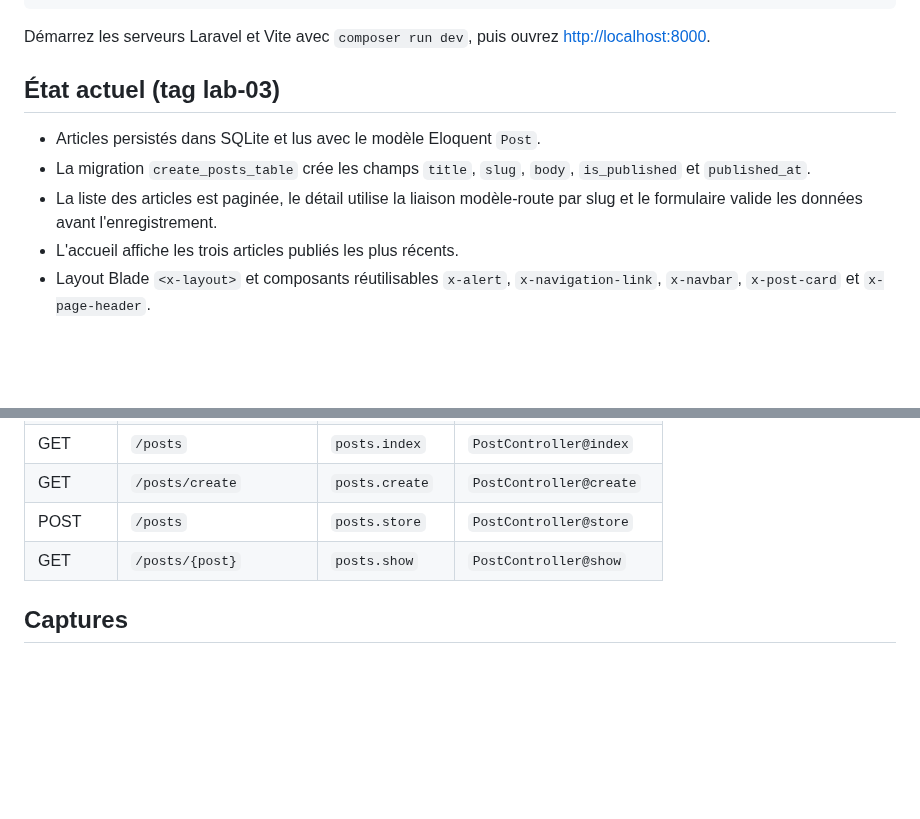
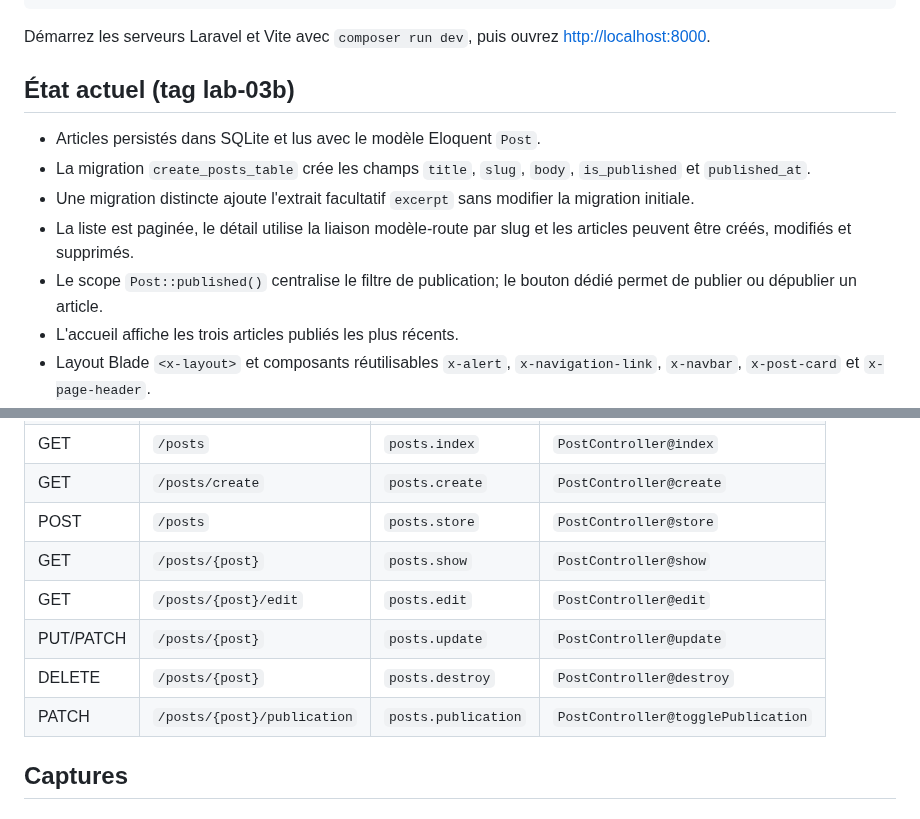
Before and after one commit to azizdely/laravel-app, a Markdown page: README.md, 2 parts joined by grey strips. Drawn GitHub-style; blank space fills up the shorter version.

Commit message:
Complete Session 06 post CRUD
Co-authored-by: Copilot <223556219+Copilot@users.noreply.github.com>

```diff
--- a/README.md
+++ b/README.md
@@ -17,11 +17,13 @@ php artisan migrate
 
 Démarrez les serveurs Laravel et Vite avec `composer run dev`, puis ouvrez <http://localhost:8000>.
 
-## État actuel (tag lab-03)
+## État actuel (tag lab-03b)
 
 - Articles persistés dans SQLite et lus avec le modèle Eloquent `Post`.
 - La migration `create_posts_table` crée les champs `title`, `slug`, `body`, `is_published` et `published_at`.
-- La liste des articles est paginée, le détail utilise la liaison modèle-route par slug et le formulaire valide les données avant l'enregistrement.
+- Une migration distincte ajoute l'extrait facultatif `excerpt` sans modifier la migration initiale.
+- La liste est paginée, le détail utilise la liaison modèle-route par slug et les articles peuvent être créés, modifiés et supprimés.
+- Le scope `Post::published()` centralise le filtre de publication; le bouton dédié permet de publier ou dépublier un article.
 - L'accueil affiche les trois articles publiés les plus récents.
 - Layout Blade `<x-layout>` et composants réutilisables `x-alert`, `x-navigation-link`, `x-navbar`, `x-post-card` et `x-page-header`.
 - Base de données SQLite locale (`database/database.sqlite`, non versionnée).
@@ -38,6 +40,10 @@ Démarrez les serveurs Laravel et Vite avec `composer run dev`, puis ouvrez <htt
 | GET | `/posts/create` | `posts.create` | `PostController@create` |
 | POST | `/posts` | `posts.store` | `PostController@store` |
 | GET | `/posts/{post}` | `posts.show` | `PostController@show` |
+| GET | `/posts/{post}/edit` | `posts.edit` | `PostController@edit` |
+| PUT/PATCH | `/posts/{post}` | `posts.update` | `PostController@update` |
+| DELETE | `/posts/{post}` | `posts.destroy` | `PostController@destroy` |
+| PATCH | `/posts/{post}/publication` | `posts.publication` | `PostController@togglePublication` |
 
 ## Captures
 
```
Also changed, not shown: other parts of README.md (+8 -0 lines), notes/s06-defi.md (added, +9 -0 lines), screenshots/s06-modification.png (added), screenshots/s06-suppression.png (added), 13 other files.
